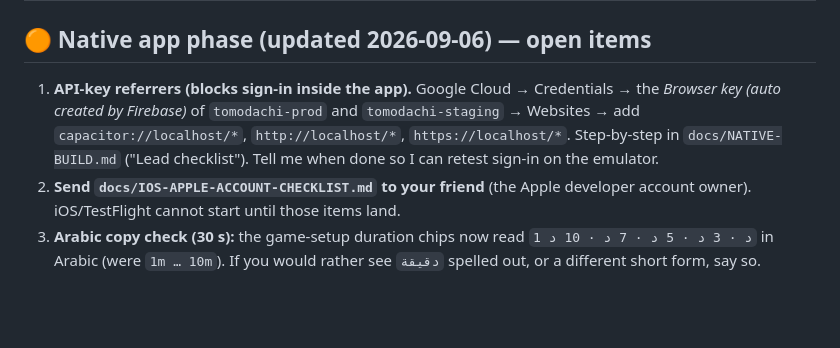
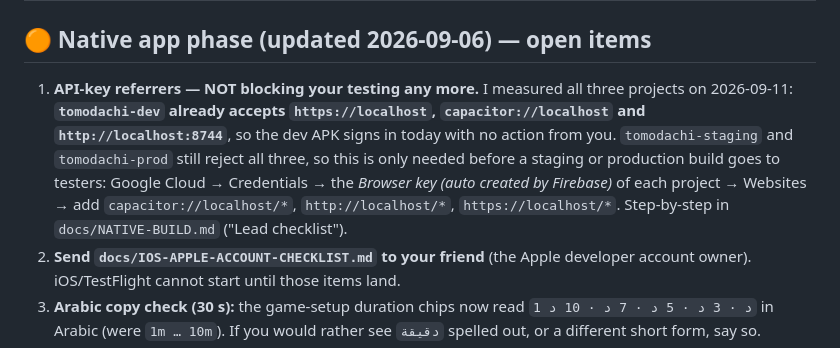
Before and after one commit to Al-Mo3tasem/Tomodachi, a Markdown page: docs/YOUR-TODO-LIST.md, the part around the change. GitHub-like rendering; blank space fills up the shorter version.

Commit message:
Docs: the dev project already allows the app's origins, so Android testing is unblocked
Measured all three Firebase projects against the origins the app loads from.
tomodachi-dev accepts https://localhost, capacitor://localhost and
http://localhost:8744; staging and prod reject all three. The referrer task
therefore gates staging/production builds only, not dev testing.

Co-Authored-By: Claude Opus 5 (1M context) <noreply@anthropic.com>

```diff
--- a/docs/YOUR-TODO-LIST.md
+++ b/docs/YOUR-TODO-LIST.md
@@ -2,12 +2,15 @@
 
 ## 🟠 Native app phase (updated 2026-09-06) — open items
 
-1. **API-key referrers (blocks sign-in inside the app).** Google Cloud →
-   Credentials → the *Browser key (auto created by Firebase)* of
-   `tomodachi-prod` and `tomodachi-staging` → Websites → add
-   `capacitor://localhost/*`, `http://localhost/*`, `https://localhost/*`.
-   Step-by-step in `docs/NATIVE-BUILD.md` ("Lead checklist"). Tell me when done
-   so I can retest sign-in on the emulator.
+1. **API-key referrers — NOT blocking your testing any more.** I measured all
+   three projects on 2026-09-11: **`tomodachi-dev` already accepts
+   `https://localhost`, `capacitor://localhost` and `http://localhost:8744`**,
+   so the dev APK signs in today with no action from you. `tomodachi-staging`
+   and `tomodachi-prod` still reject all three, so this is only needed before a
+   staging or production build goes to testers: Google Cloud → Credentials →
+   the *Browser key (auto created by Firebase)* of each project → Websites →
+   add `capacitor://localhost/*`, `http://localhost/*`, `https://localhost/*`.
+   Step-by-step in `docs/NATIVE-BUILD.md` ("Lead checklist").
 2. **Send `docs/IOS-APPLE-ACCOUNT-CHECKLIST.md` to your friend** (the Apple
    developer account owner). iOS/TestFlight cannot start until those items land.
 3. **Arabic copy check (30 s):** the game-setup duration chips now read
```
